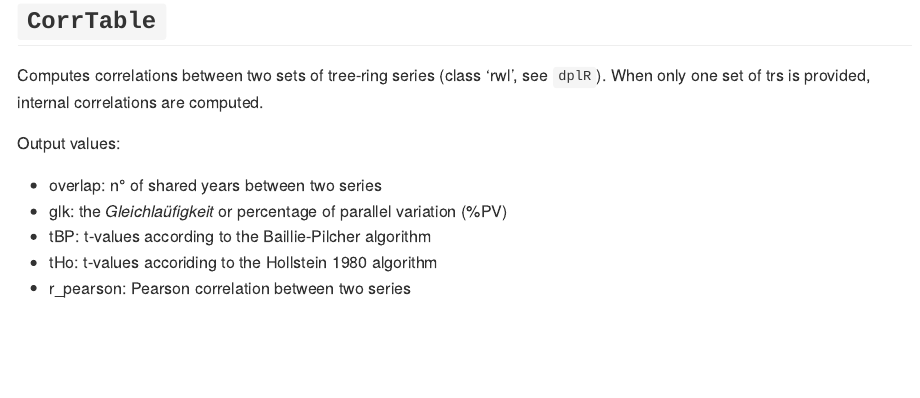
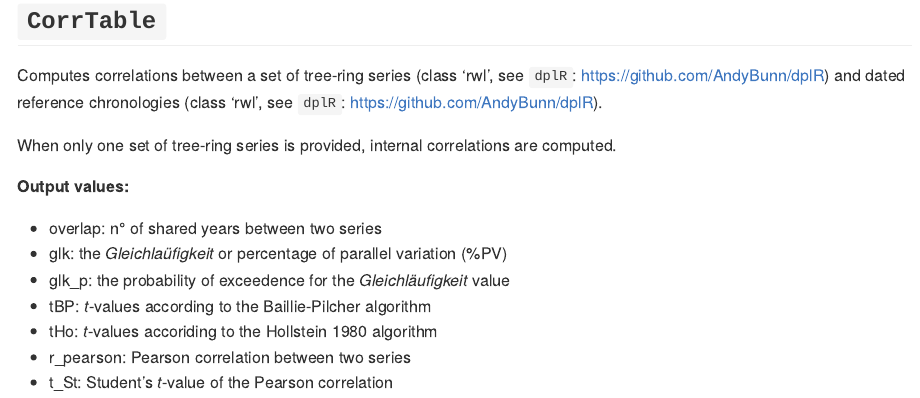
Before and after one commit to hanecakr/dendro_functions, an R Markdown document (README.Rmd): the page in a window 1100 px wide, from 330 px down. Rendered offline with R 4.5, knitr and Pandoc, with nearby package versions.

Commit message:
README update

```diff
--- a/README.Rmd
+++ b/README.Rmd
@@ -22,12 +22,17 @@ The [:file\_folder: R](/R) directory contains the R-script for each function.
 
 ## `CorrTable`
 
-Computes correlations between two sets of tree-ring series (class 'rwl', see `dplR`). When only one set of trs is provided, internal correlations are computed.
+Computes correlations between a set of tree-ring series (class 'rwl', see `dplR`: https://github.com/AndyBunn/dplR) and dated reference chronologies (class 'rwl', see `dplR`: https://github.com/AndyBunn/dplR).
 
-Output values:
+When only one set of tree-ring series is provided, internal correlations are computed.
+
+
+**Output values:**
 
 - overlap: n° of shared years between two series
 - glk: the *Gleichlaüfigkeit* or percentage of parallel variation (%PV)
-- tBP: t-values according to the Baillie-Pilcher algorithm
-- tHo: t-values accoriding to the Hollstein 1980 algorithm
+- glk_p: the probability of exceedence for the *Gleichläufigkeit* value
+- tBP: *t*-values according to the Baillie-Pilcher algorithm
+- tHo: *t*-values accoriding to the Hollstein 1980 algorithm
 - r_pearson:  Pearson correlation between two series
+- t_St: Student's *t*-value of the Pearson correlation
```
